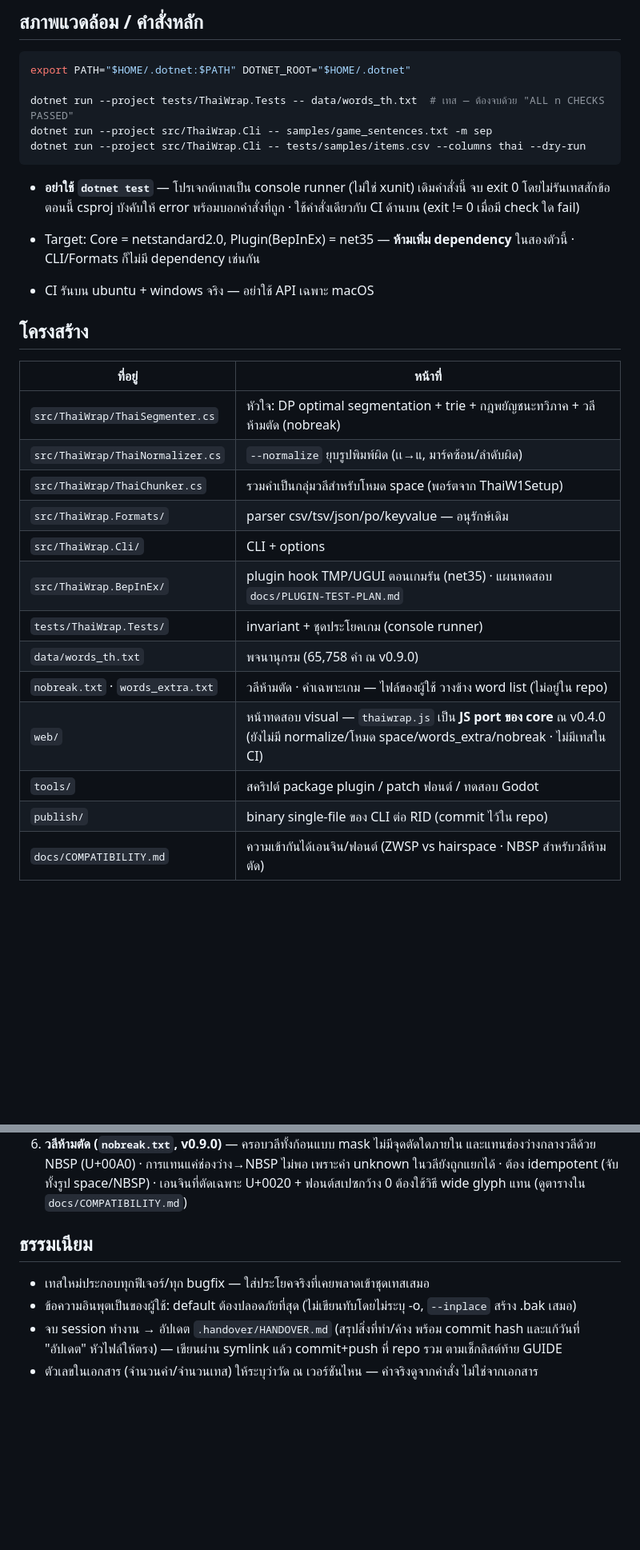
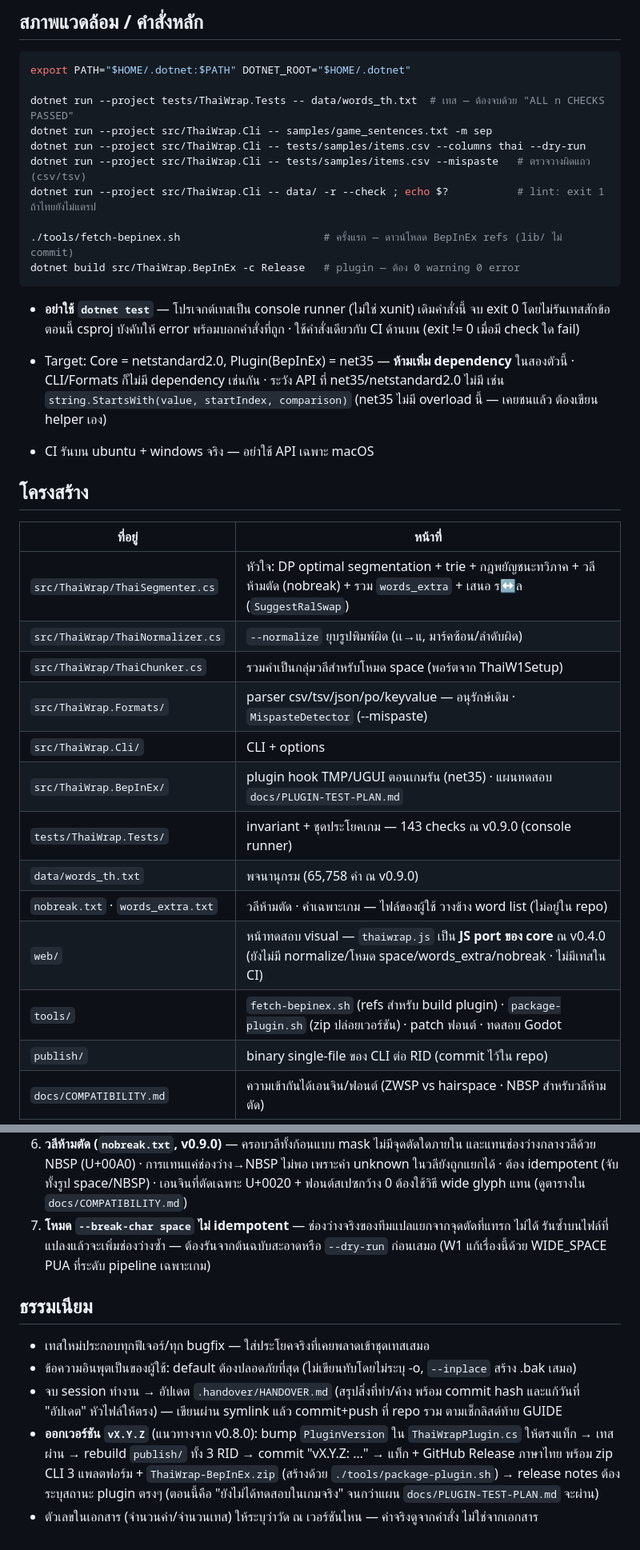
Before and after one commit to AeyXD/thaiwrap, a Markdown page: AGENTS.md, 2 parts joined by grey strips. Shown at 80% size. GitHub-like rendering; blank space fills up the shorter version.

Commit message:
docs: ปรับปรุง AGENTS.md 6 จุด — ตรวจทุกข้อกับของจริงก่อนเขียน
1. หัวไฟล์ครบทุกโหมดตัวคั่น (เดิมแค่ ZWSP/hairspace — ตก space กับ nobreak)
2. คำสั่งหลักเพิ่ม plugin build + fetch-bepinex (เครื่องใหม่ build ไม่ได้ถ้าไม่รู้)
   + ตัวอย่าง --mispaste/--check (รันยืนยันจริงก่อน commit)
3. กับดัก API net35 ไม่มี (StartsWith+startIndex — เคยชน CS1503)
4. ตารางโครงสร้างเพิ่ม MispasteDetector/SuggestRalSwap/words merge + zip ปล่อยเวอร์ชัน
5. ข้อห้ามข้อ 7: โหมด space ไม่ idempotent (เคยจดแค่ COMPATIBILITY — เป็นกับดักใช้งานจริง)
6. ธรรมเนียมออกเวอร์ชันเต็มขั้นตอน (แนวทาง v0.8.0 — เคยทำจริงแต่ไม่เคยจด)

````diff
--- a/AGENTS.md
+++ b/AGENTS.md
@@ -20,6 +22,11 @@ export PATH="$HOME/.dotnet:$PATH" DOTNET_ROOT="$HOME/.dotnet"
 dotnet run --project tests/ThaiWrap.Tests -- data/words_th.txt  # เทส — ต้องจบด้วย "ALL n CHECKS PASSED"
 dotnet run --project src/ThaiWrap.Cli -- samples/game_sentences.txt -m sep
 dotnet run --project src/ThaiWrap.Cli -- tests/samples/items.csv --columns thai --dry-run
+dotnet run --project src/ThaiWrap.Cli -- tests/samples/items.csv --mispaste   # ตรวจวางผิดแถว (csv/tsv)
+dotnet run --project src/ThaiWrap.Cli -- data/ -r --check ; echo $?           # lint: exit 1 ถ้าไทยยังไม่แตรป
+
+./tools/fetch-bepinex.sh                       # ครั้งแรก — ดาวน์โหลด BepInEx refs (lib/ ไม่ commit)
+dotnet build src/ThaiWrap.BepInEx -c Release   # plugin — ต้อง 0 warning 0 error
 ```
 
 - **อย่าใช้ `dotnet test`** — โปรเจกต์เทสเป็น console runner (ไม่ใช่ xunit) เดิมคำสั่งนี้
@@ -27,24 +34,26 @@ dotnet run --project src/ThaiWrap.Cli -- tests/samples/items.csv --columns thai
   ใช้คำสั่งเดียวกับ CI ด้านบน (exit != 0 เมื่อมี check ใด fail)
 
 - Target: Core = netstandard2.0, Plugin(BepInEx) = net35 — **ห้ามเพิ่ม dependency**
-  ในสองตัวนี้ · CLI/Formats ก็ไม่มี dependency เช่นกัน
+  ในสองตัวนี้ · CLI/Formats ก็ไม่มี dependency เช่นกัน · ระวัง API ที่ net35/netstandard2.0
+  ไม่มี เช่น `string.StartsWith(value, startIndex, comparison)` (net35 ไม่มี overload นี้ —
+  เคยชนแล้ว ต้องเขียน helper เอง)
 - CI รันบน ubuntu + windows จริง — อย่าใช้ API เฉพาะ macOS
 
 ## โครงสร้าง
 
 | ที่อยู่ | หน้าที่ |
 |---|---|
-| `src/ThaiWrap/ThaiSegmenter.cs` | หัวใจ: DP optimal segmentation + trie + กฎพยัญชนะทวิภาค + วลีห้ามตัด (nobreak) |
+| `src/ThaiWrap/ThaiSegmenter.cs` | หัวใจ: DP optimal segmentation + trie + กฎพยัญชนะทวิภาค + วลีห้ามตัด (nobreak) + รวม `words_extra` + เสนอ ร↔ล (`SuggestRalSwap`) |
 | `src/ThaiWrap/ThaiNormalizer.cs` | `--normalize` ยุบรูปพิมพ์ผิด (เเ→แ, มาร์คซ้อน/ลำดับผิด) |
 | `src/ThaiWrap/ThaiChunker.cs` | รวมคำเป็นกลุ่มวลีสำหรับโหมด space (พอร์ตจาก ThaiW1Setup) |
-| `src/ThaiWrap.Formats/` | parser csv/tsv/json/po/keyvalue — อนุรักษ์เดิม |
+| `src/ThaiWrap.Formats/` | parser csv/tsv/json/po/keyvalue — อนุรักษ์เดิม · `MispasteDetector` (--mispaste) |
 | `src/ThaiWrap.Cli/` | CLI + options |
 | `src/ThaiWrap.BepInEx/` | plugin hook TMP/UGUI ตอนเกมรัน (net35) · แผนทดสอบ `docs/PLUGIN-TEST-PLAN.md` |
-| `tests/ThaiWrap.Tests/` | invariant + ชุดประโยคเกม (console runner) |
+| `tests/ThaiWrap.Tests/` | invariant + ชุดประโยคเกม — 143 checks ณ v0.9.0 (console runner) |
 | `data/words_th.txt` | พจนานุกรม (65,758 คำ ณ v0.9.0) |
 | `nobreak.txt` · `words_extra.txt` | วลีห้ามตัด · คำเฉพาะเกม — ไฟล์ของผู้ใช้ วางข้าง word list (ไม่อยู่ใน repo) |
 | `web/` | หน้าทดสอบ visual — `thaiwrap.js` เป็น **JS port ของ core** ณ v0.4.0 (ยังไม่มี normalize/โหมด space/words_extra/nobreak · ไม่มีเทสใน CI) |
-| `tools/` | สคริปต์ package plugin / patch ฟอนต์ / ทดสอบ Godot |
+| `tools/` | `fetch-bepinex.sh` (refs สำหรับ build plugin) · `package-plugin.sh` (zip ปล่อยเวอร์ชัน) · patch ฟอนต์ · ทดสอบ Godot |
 | `publish/` | binary single-file ของ CLI ต่อ RID (commit ไว้ใน repo) |
 | `docs/COMPATIBILITY.md` | ความเข้ากันได้เอนจิน/ฟอนต์ (ZWSP vs hairspace · NBSP สำหรับวลีห้ามตัด) |
 
@@ -77,6 +86,9 @@ dotnet run --project src/ThaiWrap.Cli -- tests/samples/items.csv --columns thai
    และแทนช่องว่างกลางวลีด้วย NBSP (U+00A0) · การแทนแค่ช่องว่าง→NBSP ไม่พอ เพราะคำ
    unknown ในวลียังถูกแยกได้ · ต้อง idempotent (จับทั้งรูป space/NBSP) · เอนจินที่ตัดเฉพาะ
    U+0020 + ฟอนต์สเปซกว้าง 0 ต้องใช้วิธี wide glyph แทน (ดูตารางใน `docs/COMPATIBILITY.md`)
+7. **โหมด `--break-char space` ไม่ idempotent** — ช่องว่างจริงของทีมแปลแยกจากจุดตัดที่แทรก
+   ไม่ได้ รันซ้ำบนไฟล์ที่แปลงแล้วจะเพิ่มช่องว่างซ้ำ — ต้องรันจากต้นฉบับสะอาดหรือ `--dry-run`
+   ก่อนเสมอ (W1 แก้เรื่องนี้ด้วย WIDE_SPACE PUA ที่ระดับ pipeline เฉพาะเกม)
 
 ## ธรรมเนียม
 
@@ -86,4 +98,9 @@ dotnet run --project src/ThaiWrap.Cli -- tests/samples/items.csv --columns thai
 - จบ session ทำงาน → อัปเดต `.handover/HANDOVER.md` (สรุปสิ่งที่ทำ/ค้าง พร้อม commit hash
   และแก้วันที่ "อัปเดต" หัวไฟล์ให้ตรง) — เขียนผ่าน symlink แล้ว commit+push ที่ repo รวม
   ตามเช็กลิสต์ท้าย GUIDE
+- **ออกเวอร์ชัน `vX.Y.Z`** (แนวทางจาก v0.8.0): bump `PluginVersion` ใน `ThaiWrapPlugin.cs`
+  ให้ตรงแท็ก → เทสผ่าน → rebuild `publish/` ทั้ง 3 RID → commit "vX.Y.Z: …" → แท็ก +
+  GitHub Release ภาษาไทย พร้อม zip CLI 3 แพลตฟอร์ม + `ThaiWrap-BepInEx.zip`
+  (สร้างด้วย `./tools/package-plugin.sh`) → release notes ต้องระบุสถานะ plugin ตรงๆ
+  (ตอนนี้คือ "ยังไม่ได้ทดสอบในเกมจริง" จนกว่าแผน `docs/PLUGIN-TEST-PLAN.md` จะผ่าน)
 - ตัวเลขในเอกสาร (จำนวนคำ/จำนวนเทส) ให้ระบุว่าวัด ณ เวอร์ชันไหน — ค่าจริงดูจากคำสั่ง ไม่ใช่จากเอกสาร
````
Also changed, not shown: other parts of AGENTS.md (+4 -2 lines).
